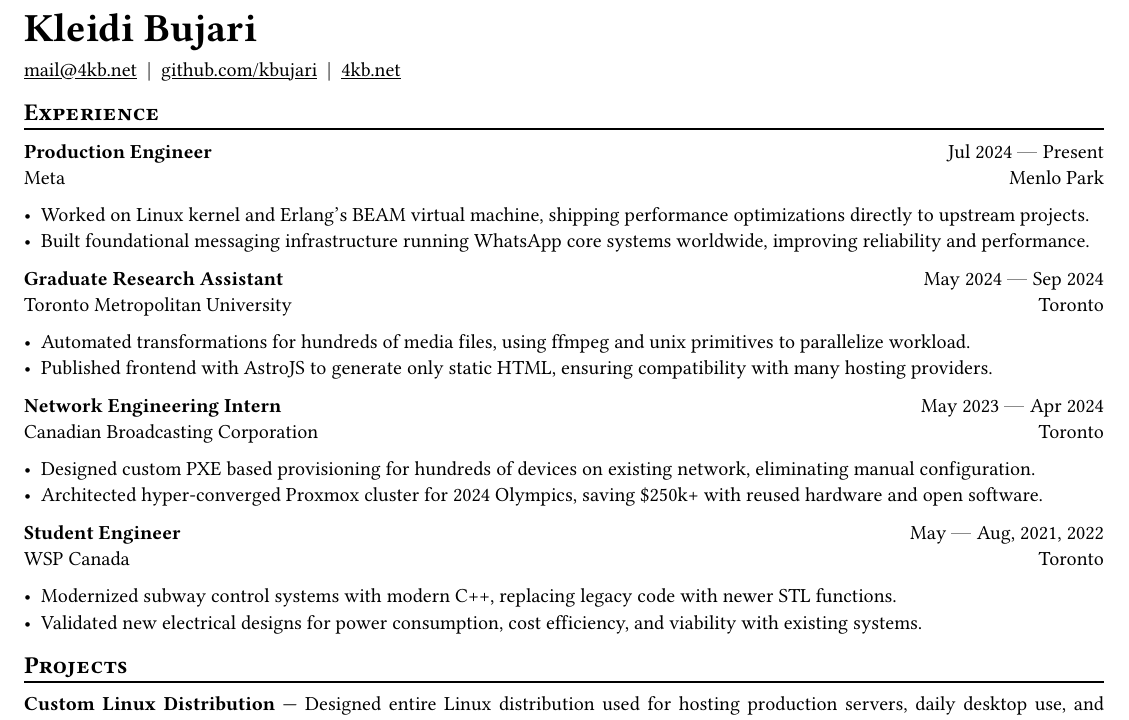
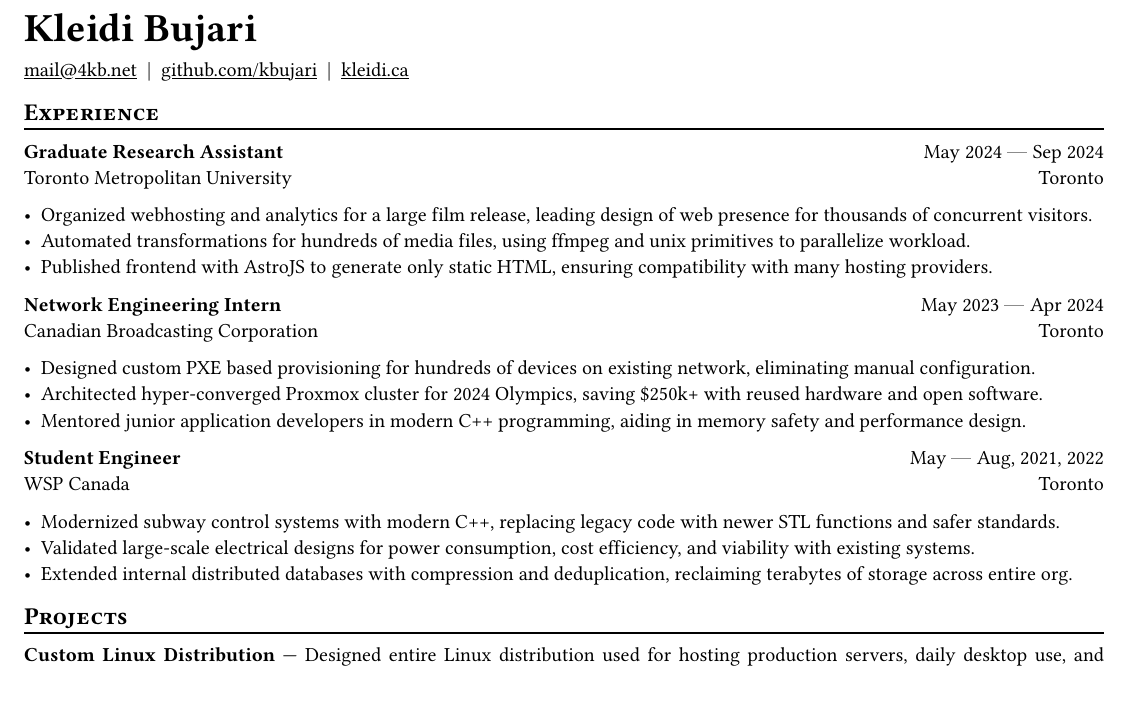
Before and after one commit to kbujari/depot, a Typst document (packages/cv/cv.typ): part of the page, cut so that both start at the same text. Compiled offline with Typst 0.15.

Commit message:
update and hide changes

```diff
--- a/packages/cv/cv.typ
+++ b/packages/cv/cv.typ
@@ -56,11 +56,12 @@
 #(
   link("mailto:mail@4kb.net"),
   link("https://github.com/kbujari")[github.com/kbujari],
-  link("http://4kb.net")[4kb.net],
+  link("http://kleidi.ca")[kleidi.ca],
 ).join("  |  ")
 
 == Experience
 
+/*
 #work(
   company: "Meta",
   title: "Production Engineer",
@@ -81,6 +83,8 @@
   location: "Toronto",
 )
 
+- Organized webhosting and analytics for a large film release,
+  leading design of web presence for thousands of concurrent visitors.
 - Automated transformations for hundreds of media files,
   using ffmpeg and unix primitives to parallelize workload.
 - Published frontend with AstroJS to generate only static HTML,
@@ -97,6 +101,8 @@
   eliminating manual configuration.
 - Architected hyper-converged Proxmox cluster for 2024 Olympics,
   saving \$250k+ with reused hardware and open software.
+- Mentored junior application developers in modern C++ programming,
+  aiding in memory safety and performance design.
 
 #work(
   company: "WSP Canada",
@@ -106,9 +112,11 @@
 )
 
 - Modernized subway control systems with modern C++,
-  replacing legacy code with newer STL functions.
-- Validated new electrical designs for power consumption,
+  replacing legacy code with newer STL functions and safer standards.
+- Validated large-scale electrical designs for power consumption,
   cost efficiency, and viability with existing systems.
+- Extended internal distributed databases with compression and deduplication,
+  reclaiming terabytes of storage across entire org.
 
 == Projects
 
```
Also changed, not shown: packages/cv/cv.typ (2 more changed lines), 1 other file.
